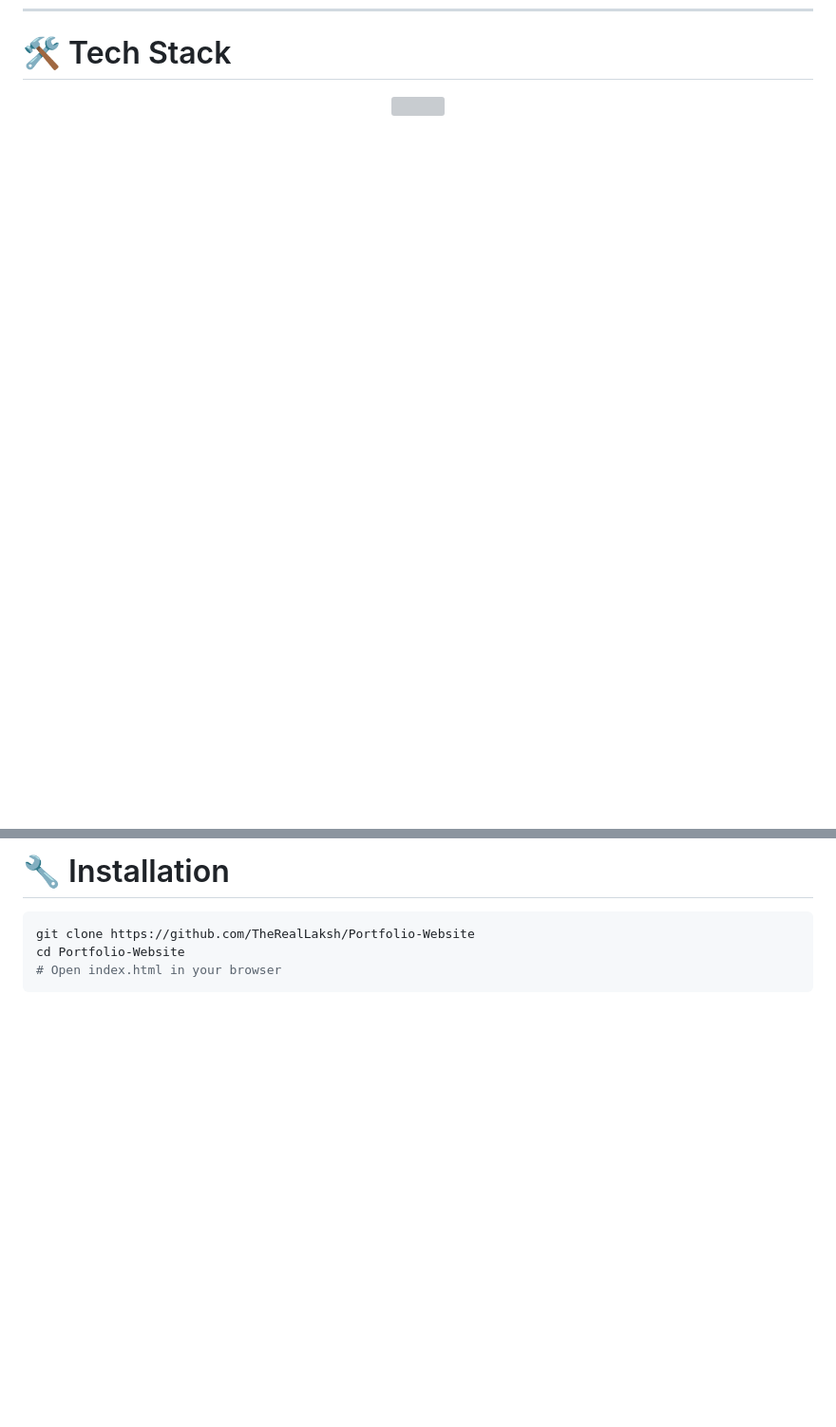
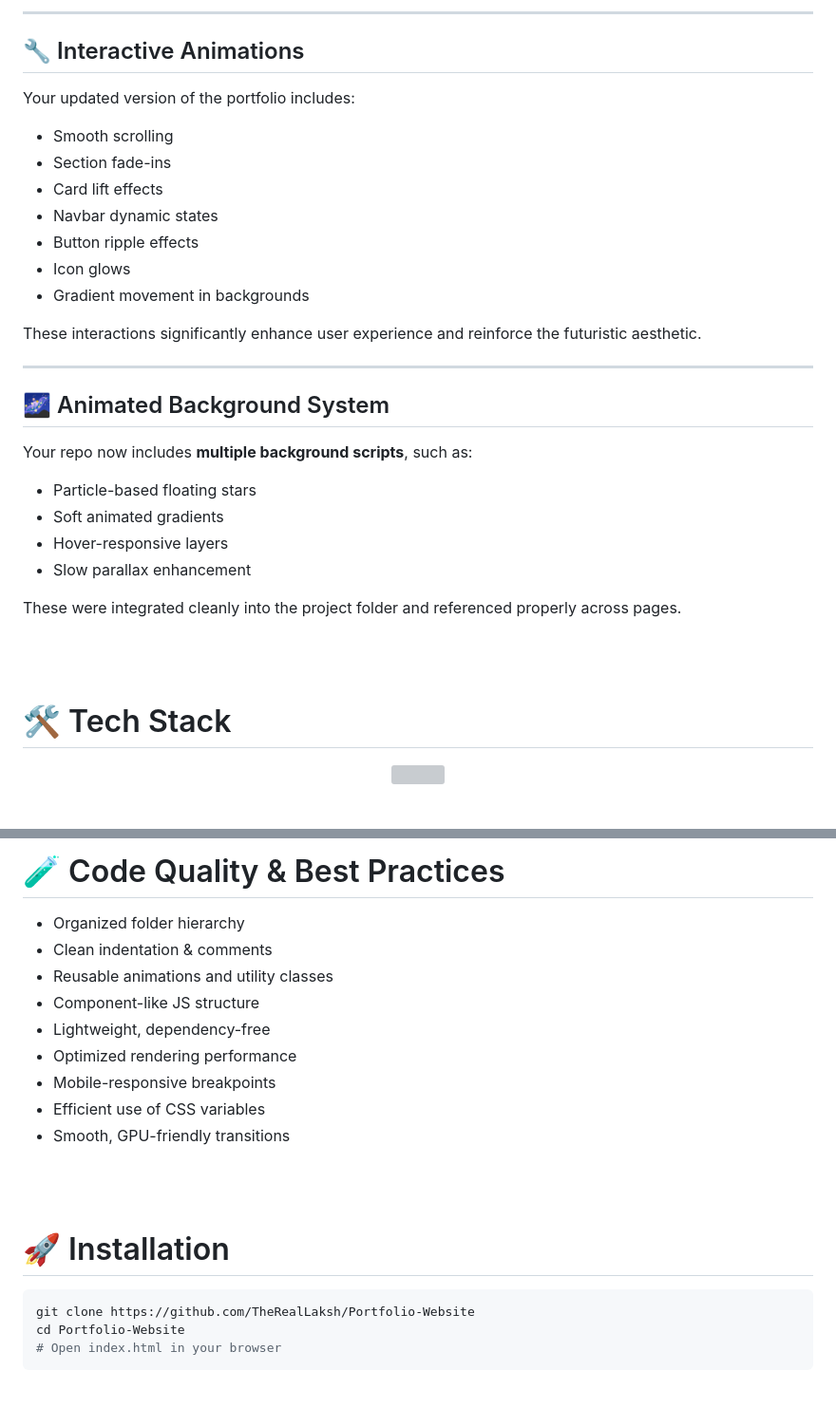
Before and after one commit to TheRealLaksh/Portfolio-Website, a Markdown page: readme.md, 2 parts joined by grey strips. Shown at 95% size. Drawn GitHub-style; blank space fills up the shorter version; grey boxes are pictures that could not be loaded.

````diff
--- a/readme.md
+++ b/readme.md
@@ -199,3 +161,33 @@ Portfolio-Website/
+---
+
+## 🔧 Interactive Animations
+Your updated version of the portfolio includes:
+- Smooth scrolling
+- Section fade-ins
+- Card lift effects
+- Navbar dynamic states
+- Button ripple effects
+- Icon glows
+- Gradient movement in backgrounds
+
+These interactions significantly enhance user experience and reinforce the futuristic aesthetic.
+
+---
+
+## 🌌 Animated Background System
+Your repo now includes **multiple background scripts**, such as:
+- Particle-based floating stars
+- Soft animated gradients
+- Hover-responsive layers
+- Slow parallax enhancement
+
+These were integrated cleanly into the project folder and referenced properly across pages.
+
+<br><br>
+
+<!-- ===================================================================================== -->
+<!--                                 TECHNOLOGY STACK                                       -->
+<!-- ===================================================================================== -->
 
 # 🛠️ Tech Stack
 
@@ -222,5 +230,23 @@ Portfolio-Website/
 
-# 🔧 Installation
+# 🧪 Code Quality & Best Practices
+
+- Organized folder hierarchy
+- Clean indentation & comments
+- Reusable animations and utility classes
+- Component-like JS structure
+- Lightweight, dependency-free
+- Optimized rendering performance
+- Mobile-responsive breakpoints
+- Efficient use of CSS variables
+- Smooth, GPU-friendly transitions
+
+<br><br>
+
+<!-- ===================================================================================== -->
+<!--                                 INSTALLATION                                           -->
+<!-- ===================================================================================== -->
+
+# 🚀 Installation
 
 ```bash
 git clone https://github.com/TheRealLaksh/Portfolio-Website
````
Also changed, not shown: other parts of readme.md (+159 -166 lines).
